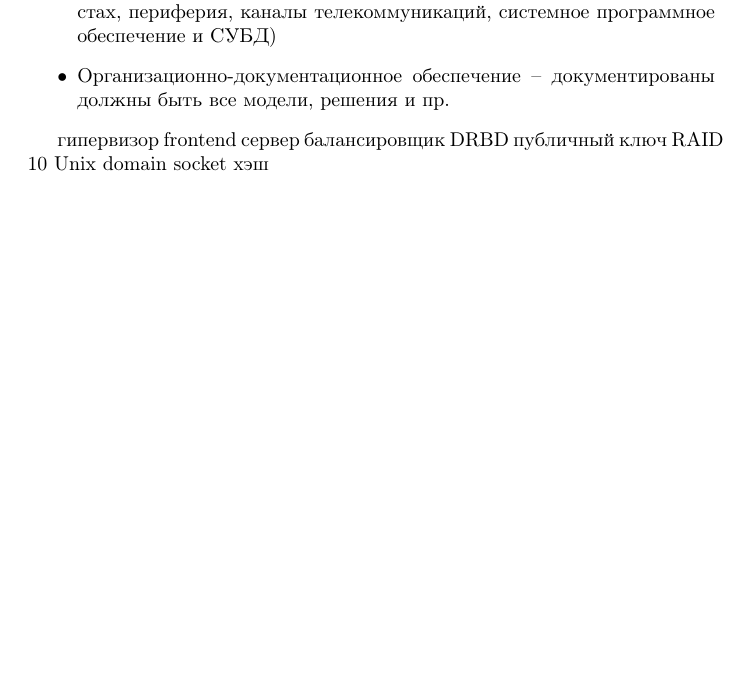
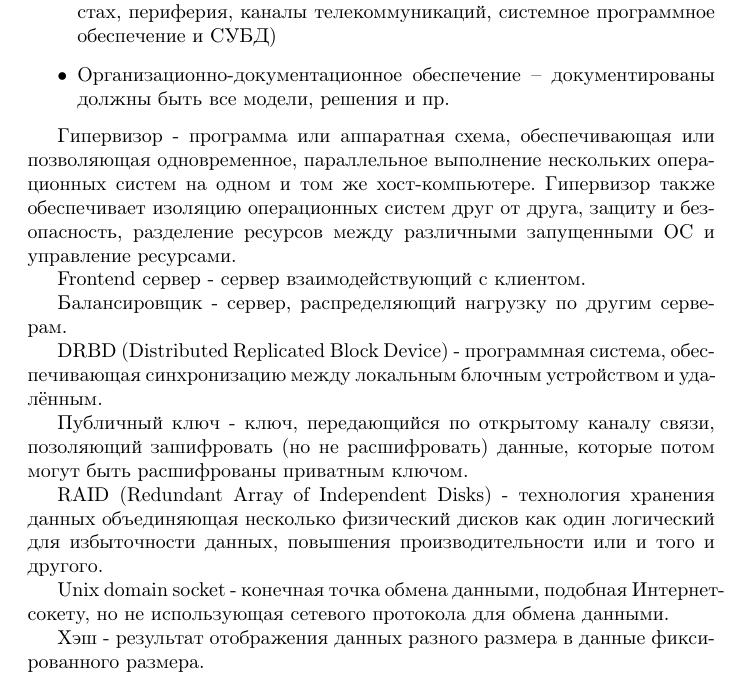
Before and after one commit to JohnFinn/course-work, a LaTeX document (root.tex): part of page 3 of 23, cut so that both start at the same text, the shorter picture padded with empty space. Compiled offline with pdfLaTeX.

Commit message:
theoretical part

```diff
--- a/root.tex
+++ b/root.tex
@@ -31,14 +31,21 @@
     \item{Организационно-документационное обеспечение – документированы должны быть все модели, решения и пр.}
 \end{itemize}
 
-гипервизор
-frontend сервер
-балансировщик
-DRBD
-публичный ключ
-RAID 10
-Unix domain socket
-хэш
+Гипервизор - программа или аппаратная схема, обеспечивающая или позволяющая одновременное, параллельное выполнение нескольких операционных систем на одном и том же хост-компьютере. Гипервизор также обеспечивает изоляцию операционных систем друг от друга, защиту и безопасность, разделение ресурсов между различными запущенными ОС и управление ресурсами.
+
+Frontend сервер - сервер взаимодействующий с клиентом.
+
+Балансировщик - сервер, распределяющий нагрузку по другим серверам.
+
+DRBD (Distributed Replicated Block Device) - программная система, обеспечивающая синхронизацию между локальным блочным устройством и удалённым.
+
+Публичный ключ - ключ, передающийся по открытому каналу связи, позоляющий зашифровать (но не расшифровать) данные, которые потом могут быть расшифрованы приватным ключом.
+
+RAID (Redundant Array of Independent Disks) - технология хранения данных объединяющая несколько физический дисков как один логический для избыточности данных, повышения производительности или и того и другого.
+
+Unix domain socket - конечная точка обмена данными, подобная Интернет-сокету, но не использующая сетевого протокола для обмена данными.
+
+Хэш - результат отображения данных разного размера в данные фиксированного размера.
 
 \pagebreak
 
```
